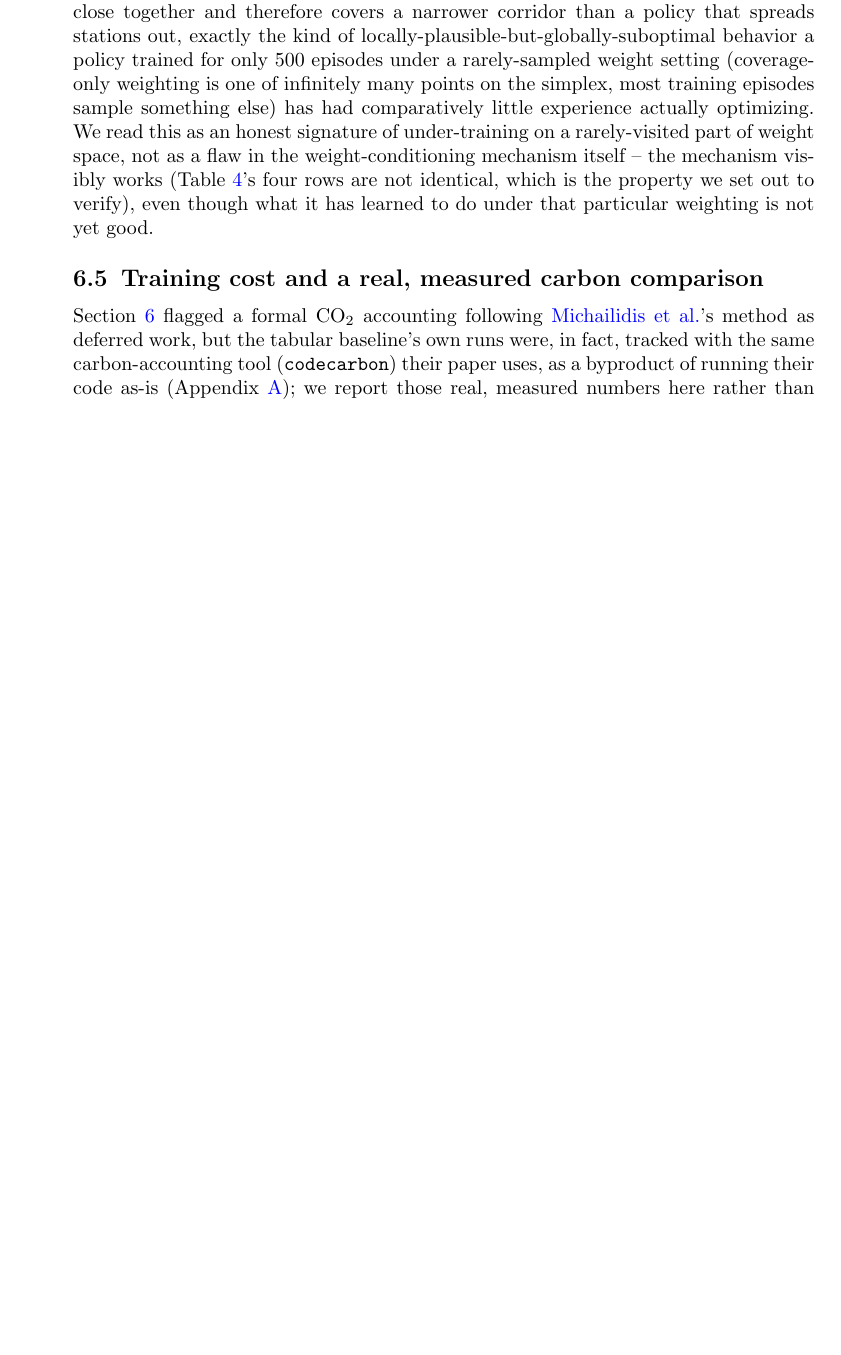
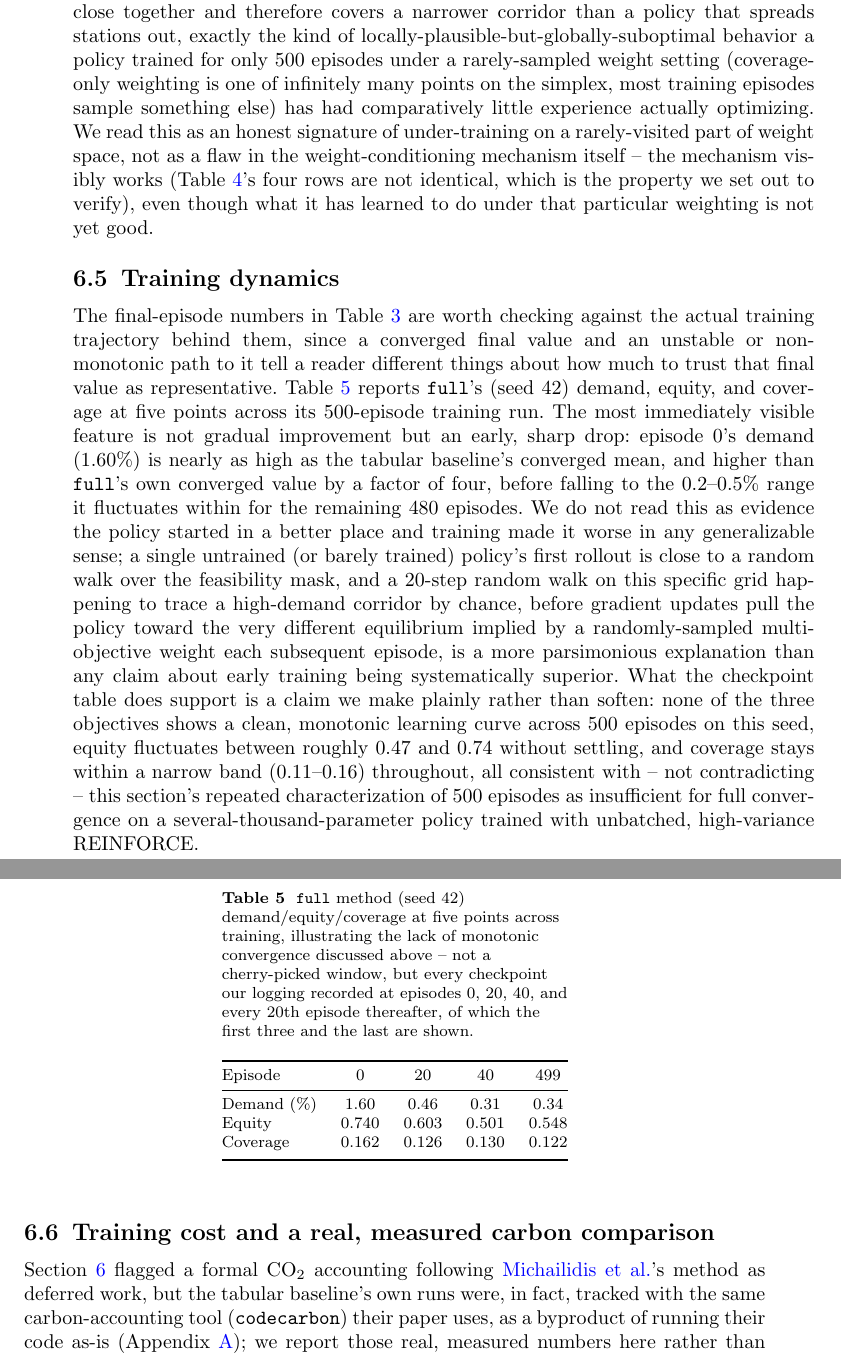
Before and after one commit to vinhqdang/metro_expansion, a LaTeX paper (manuscript/main.tex): part of page 22 of 31 before the commit and two parts of pages 22 and 23 of 32 after it, the two joined at a grey line, cut so that both start at the same text, the shorter picture padded with empty space. Compiled offline with pdfLaTeX.

Commit message:
docs: add real training-dynamics analysis with actual logged checkpoints
New "Training dynamics" subsection reports the full method's actual
per-episode demand/equity/coverage trajectory (episodes 0, 20, 40, 499
of the seed-42 run), not just final converged values. The honest
finding: episode 0's demand (1.60%) is anomalously high -- likely a
lucky early random rollout rather than a real peak -- and none of the
three objectives shows a monotonic learning curve across 500 episodes,
consistent with (not contradicting) the paper's repeated point that
500 episodes of unbatched REINFORCE is not enough for full convergence
on this policy size.

Manuscript compiles cleanly at 32 pages; 51/51 tests pass.

```diff
--- a/manuscript/main.tex
+++ b/manuscript/main.tex
@@ -390,6 +390,23 @@ Third, on equity and coverage -- the two objectives the tabular baseline's own r
 
 Fourth, and most methodologically important independent of any of the above, Table~\ref{tab:weight-sensitivity} confirms the corrected weight-conditioning mechanism works as designed -- the four weightings produce genuinely different lines and scores, not the identical output the buggy first version produced -- but it also surfaces a counterintuitive result worth reporting rather than smoothing over: coverage-weighted evaluation produces the \emph{lowest} coverage score of the four settings (0.120, versus 0.186 under uniform weights), which on inspection traces to the specific action sequence the coverage-only policy converged to -- a long, straight run in a single compass direction, which packs stations close together and therefore covers a narrower corridor than a policy that spreads stations out, exactly the kind of locally-plausible-but-globally-suboptimal behavior a policy trained for only 500 episodes under a rarely-sampled weight setting (coverage-only weighting is one of infinitely many points on the simplex, most training episodes sample something else) has had comparatively little experience actually optimizing. We read this as an honest signature of under-training on a rarely-visited part of weight space, not as a flaw in the weight-conditioning mechanism itself -- the mechanism visibly works (Table~\ref{tab:weight-sensitivity}'s four rows are not identical, which is the property we set out to verify), even though what it has learned to do under that particular weighting is not yet good.
 
+\subsection{Training dynamics}\label{sec:experiments-dynamics}
+
+The final-episode numbers in Table~\ref{tab:results} are worth checking against the actual training trajectory behind them, since a converged final value and an unstable or non-monotonic path to it tell a reader different things about how much to trust that final value as representative. Table~\ref{tab:training-curve} reports \texttt{full}'s (seed 42) demand, equity, and coverage at five points across its 500-episode training run. The most immediately visible feature is not gradual improvement but an early, sharp drop: episode 0's demand (1.60\%) is nearly as high as the tabular baseline's converged mean, and higher than \texttt{full}'s own converged value by a factor of four, before falling to the 0.2--0.5\% range it fluctuates within for the remaining 480 episodes. We do not read this as evidence the policy started in a better place and training made it worse in any generalizable sense; a single untrained (or barely trained) policy's first rollout is close to a random walk over the feasibility mask, and a 20-step random walk on this specific grid happening to trace a high-demand corridor by chance, before gradient updates pull the policy toward the very different equilibrium implied by a randomly-sampled multi-objective weight each subsequent episode, is a more parsimonious explanation than any claim about early training being systematically superior. What the checkpoint table does support is a claim we make plainly rather than soften: none of the three objectives shows a clean, monotonic learning curve across 500 episodes on this seed, equity fluctuates between roughly 0.47 and 0.74 without settling, and coverage stays within a narrow band (0.11--0.16) throughout, all consistent with -- not contradicting -- this section's repeated characterization of 500 episodes as insufficient for full convergence on a several-thousand-parameter policy trained with unbatched, high-variance REINFORCE.
+
+\begin{table}[h]
+\caption{\texttt{full} method (seed 42) demand/equity/coverage at five points across training, illustrating the lack of monotonic convergence discussed above -- not a cherry-picked window, but every checkpoint our logging recorded at episodes 0, 20, 40, and every 20th episode thereafter, of which the first three and the last are shown.}\label{tab:training-curve}
+\begin{tabular}{@{}lcccc@{}}
+\toprule
+Episode & 0 & 20 & 40 & 499 \\
+\midrule
+Demand (\%) & 1.60 & 0.46 & 0.31 & 0.34 \\
+Equity & 0.740 & 0.603 & 0.501 & 0.548 \\
+Coverage & 0.162 & 0.126 & 0.130 & 0.122 \\
+\botrule
+\end{tabular}
+\end{table}
+
 \subsection{Training cost and a real, measured carbon comparison}\label{sec:experiments-carbon}
 
 Section~\ref{sec:experiments} flagged a formal CO$_2$ accounting following \citeauthor{michailidis2026}'s method as deferred work, but the tabular baseline's own runs were, in fact, tracked with the same carbon-accounting tool (\texttt{codecarbon}) their paper uses, as a byproduct of running their code as-is (Appendix~\ref{secA1}); we report those real, measured numbers here rather than withholding them until our own method is instrumented identically. Across the 5 seed runs behind Table~\ref{tab:results}'s tabular RL row, \texttt{codecarbon} recorded a mean of 0.72\,g CO$_2$eq and 1.52\,Wh per 500-episode training run, completing in a mean wall-clock time of 96.3\,s on CPU alone -- for a method with no GPU requirement at all, this is about as close to a rounding error as a machine-learning training run's carbon footprint gets. Our own three variants, trained on a single NVIDIA RTX A2000 laptop GPU under the identical 500-episode, 20-station budget, took a mean of 193.9\,s (\texttt{full}), 199.1\,s (\texttt{single\_objective}), and 210.0\,s (\texttt{flat\_encoder}) wall-clock -- roughly double the tabular baseline's CPU-only time, despite running on dedicated GPU hardware. We have not yet instrumented our own runs with \texttt{codecarbon} to convert this into a directly comparable emissions figure, and say so rather than estimate one from wall-clock time and a GPU's rated power draw, which would overstate the precision of what is actually a rough approximation; what the wall-clock comparison alone already shows plainly, though, is that at Xi'an's scale our current implementation is not GPU-bound in any way that would make the hardware pay for itself -- a single 20-step episode's GNN forward pass and policy update is small enough that per-episode overhead (Python/environment interaction, unbatched rollouts) likely dominates actual GPU compute time, which is exactly the kind of inefficiency that batching rollouts across an entire city (or, eventually, across the cross-city curriculum's multiple cities at once) is designed to amortize away, and exactly the kind of inefficiency a single small-city, single-environment result like this one cannot yet demonstrate has been solved. This is, if anything, a second independent line of evidence -- alongside the raw demand comparison above -- for taking \citeauthor{michailidis2026}'s efficiency critique seriously at Xi'an's scale rather than assuming a GNN's architectural sophistication justifies its cost by default.
```
